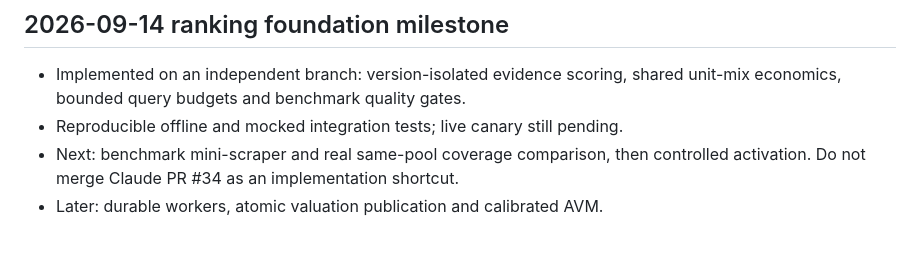
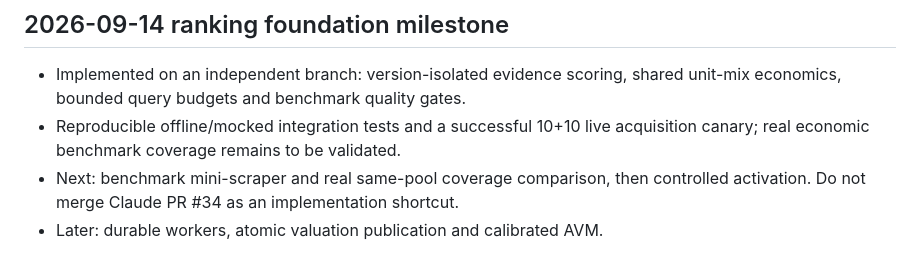
Before and after one commit to clarismetaverse/torium, a Markdown page: docs/TORIUM_VISION_AND_ROADMAP.md, the part around the change. GitHub-like rendering.

```diff
--- a/docs/TORIUM_VISION_AND_ROADMAP.md
+++ b/docs/TORIUM_VISION_AND_ROADMAP.md
@@ -4,7 +4,8 @@
 
 - Implemented on an independent branch: version-isolated evidence scoring,
   shared unit-mix economics, bounded query budgets and benchmark quality gates.
-- Reproducible offline and mocked integration tests; live canary still pending.
+- Reproducible offline/mocked integration tests and a successful 10+10 live
+  acquisition canary; real economic benchmark coverage remains to be validated.
 - Next: benchmark mini-scraper and real same-pool coverage comparison, then
   controlled activation. Do not merge Claude PR #34 as an implementation shortcut.
 - Later: durable workers, atomic valuation publication and calibrated AVM.
```
Also changed, not shown: docs/RANKING_BENCHMARK_FOUNDATION.md (+29 -4 lines), docs/TORIUM_TECHNICAL_STATE.md (+2 -1 lines).
